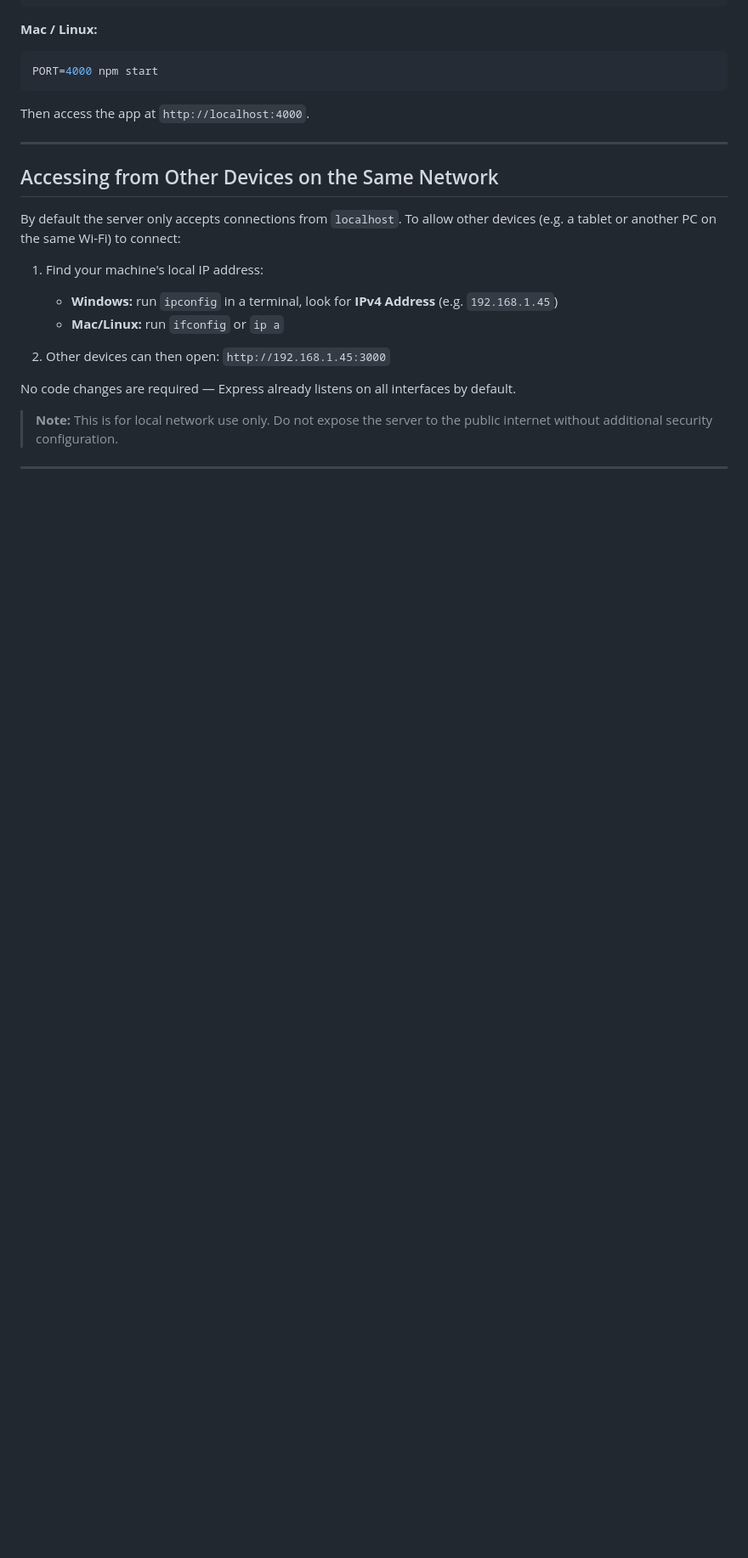
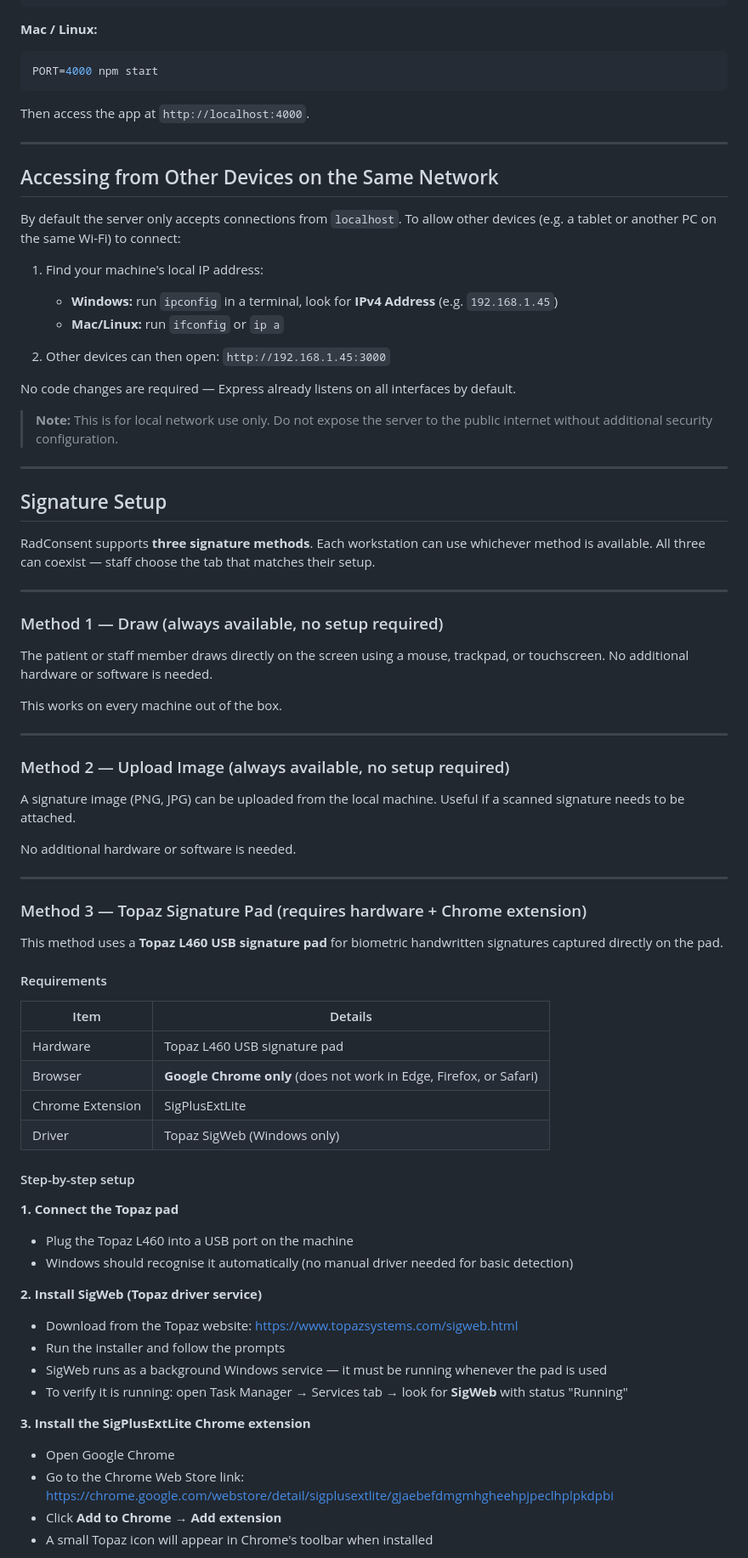
Before and after one commit to Samuel-Pistis/radconsent_v2, a Markdown page: SETUP.md, the part around one of its changes. Shown at 85% size. GitHub-like rendering; blank space fills up the shorter version.

```diff
--- a/SETUP.md
+++ b/SETUP.md
@@ -188,3 +188,57 @@ No code changes are required — Express already listens on all interfaces by de
 
 ---
 
+## Signature Setup
+
+RadConsent supports **three signature methods**. Each workstation can use whichever method is available. All three can coexist — staff choose the tab that matches their setup.
+
+---
+
+### Method 1 — Draw (always available, no setup required)
+
+The patient or staff member draws directly on the screen using a mouse, trackpad, or touchscreen. No additional hardware or software is needed.
+
+This works on every machine out of the box.
+
+---
+
+### Method 2 — Upload Image (always available, no setup required)
+
+A signature image (PNG, JPG) can be uploaded from the local machine. Useful if a scanned signature needs to be attached.
+
+No additional hardware or software is needed.
+
+---
+
+### Method 3 — Topaz Signature Pad (requires hardware + Chrome extension)
+
+This method uses a **Topaz L460 USB signature pad** for biometric handwritten signatures captured directly on the pad.
+
+#### Requirements
+
+| Item | Details |
+|---|---|
+| Hardware | Topaz L460 USB signature pad |
+| Browser | **Google Chrome only** (does not work in Edge, Firefox, or Safari) |
+| Chrome Extension | SigPlusExtLite |
+| Driver | Topaz SigWeb (Windows only) |
+
+#### Step-by-step setup
+
+**1. Connect the Topaz pad**
+- Plug the Topaz L460 into a USB port on the machine
+- Windows should recognise it automatically (no manual driver needed for basic detection)
+
+**2. Install SigWeb (Topaz driver service)**
+- Download from the Topaz website: https://www.topazsystems.com/sigweb.html
+- Run the installer and follow the prompts
+- SigWeb runs as a background Windows service — it must be running whenever the pad is used
+- To verify it is running: open Task Manager → Services tab → look for **SigWeb** with status "Running"
+
+**3. Install the SigPlusExtLite Chrome extension**
+- Open Google Chrome
+- Go to the Chrome Web Store link:
+  https://chrome.google.com/webstore/detail/sigplusextlite/gjaebefdmgmhgheehpjpeclhplpkdpbi
+- Click **Add to Chrome** → **Add extension**
+- A small Topaz icon will appear in Chrome's toolbar when installed
+
```
Also changed, not shown: other parts of SETUP.md (+38 -0 lines).
